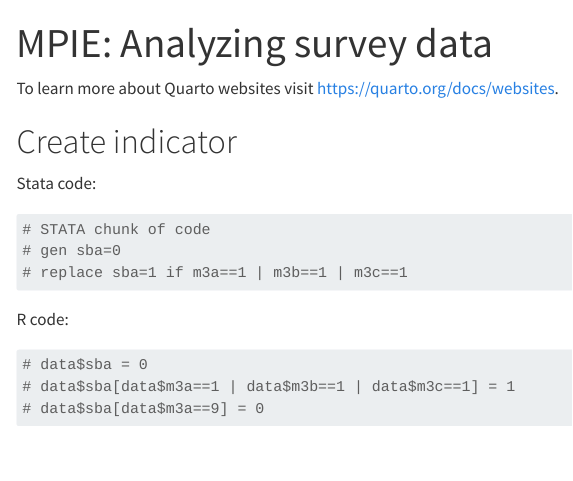
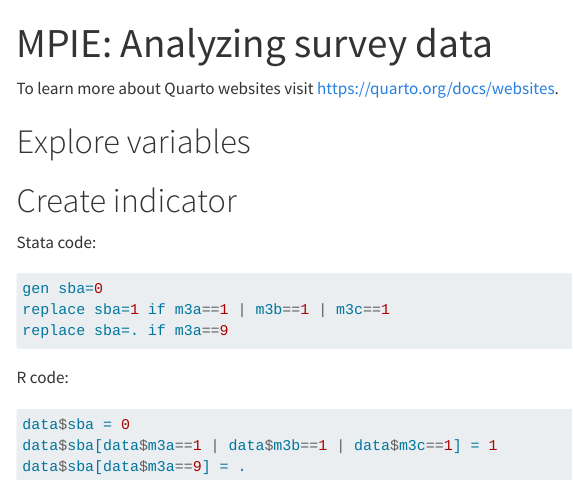
Before and after one commit to emilybrownwilson/MPIE, a Quarto document (index.qmd): the page in a window 1100 px wide, from its top. Rendered offline with R 4.5, knitr and Pandoc in place of Quarto, with nearby package versions; menus at the side of the page are left out.

Commit message:
eval=FALSE to really show STATA code

````diff
--- a/index.qmd
+++ b/index.qmd
@@ -3,18 +3,20 @@ title: "MPIE: Analyzing survey data"
 ---
 To learn more about Quarto websites visit <https://quarto.org/docs/websites>.
 
+# Explore variables
+
 # Create indicator
 
 Stata code:
-```{r}
-# STATA chunk of code
-# gen sba=0
-# replace sba=1 if m3a==1 | m3b==1 | m3c==1
+```{r, eval=FALSE}
+gen sba=0
+replace sba=1 if m3a==1 | m3b==1 | m3c==1
+replace sba=. if m3a==9
 ```
 
 R code:
-```{r}
-# data$sba = 0
-# data$sba[data$m3a==1 | data$m3b==1 | data$m3c==1] = 1
-# data$sba[data$m3a==9] = 0
+```{r, eval=FALSE}
+data$sba = 0
+data$sba[data$m3a==1 | data$m3b==1 | data$m3c==1] = 1
+data$sba[data$m3a==9] = .
 ```
````
Also changed, not shown: 2 other files.
